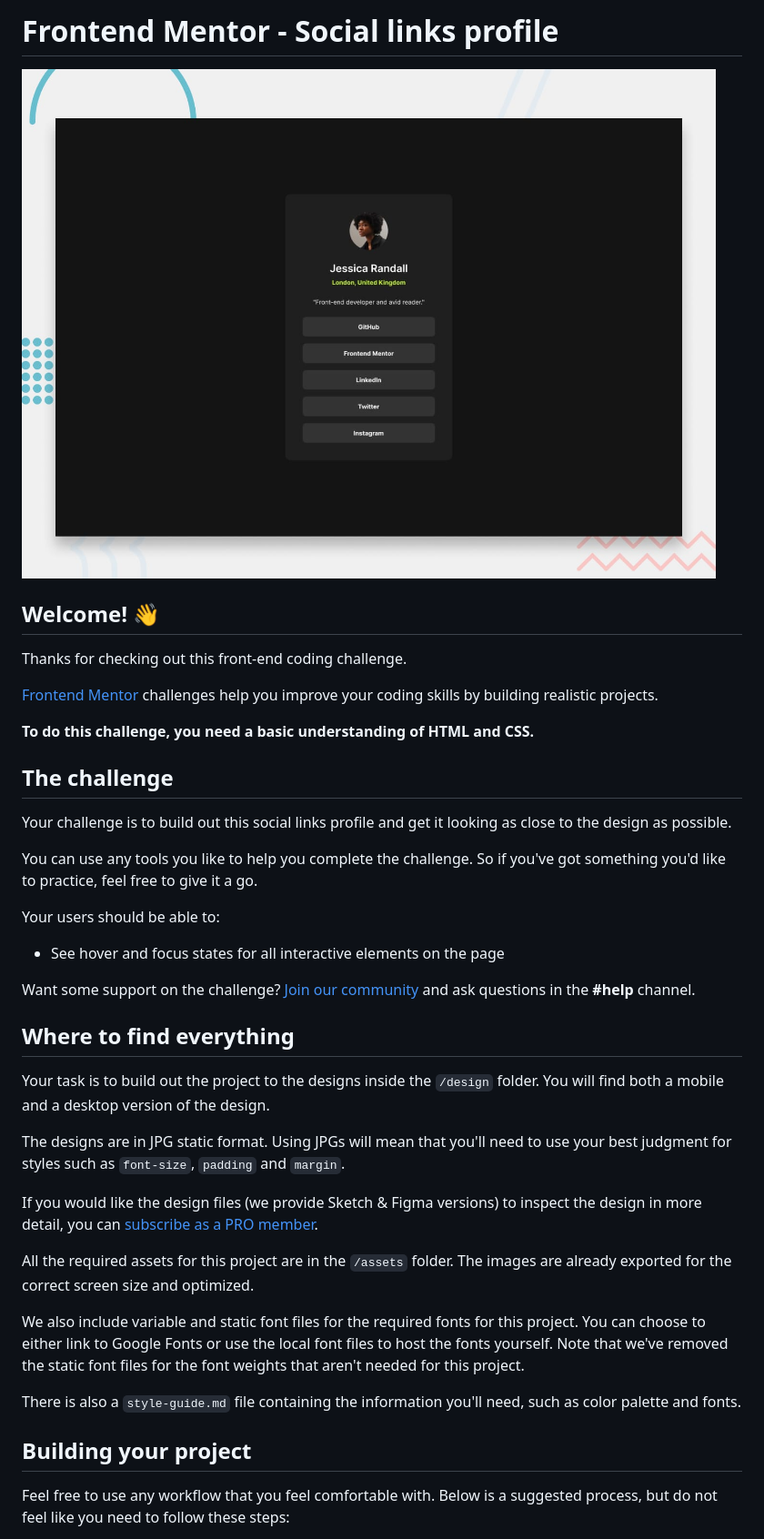
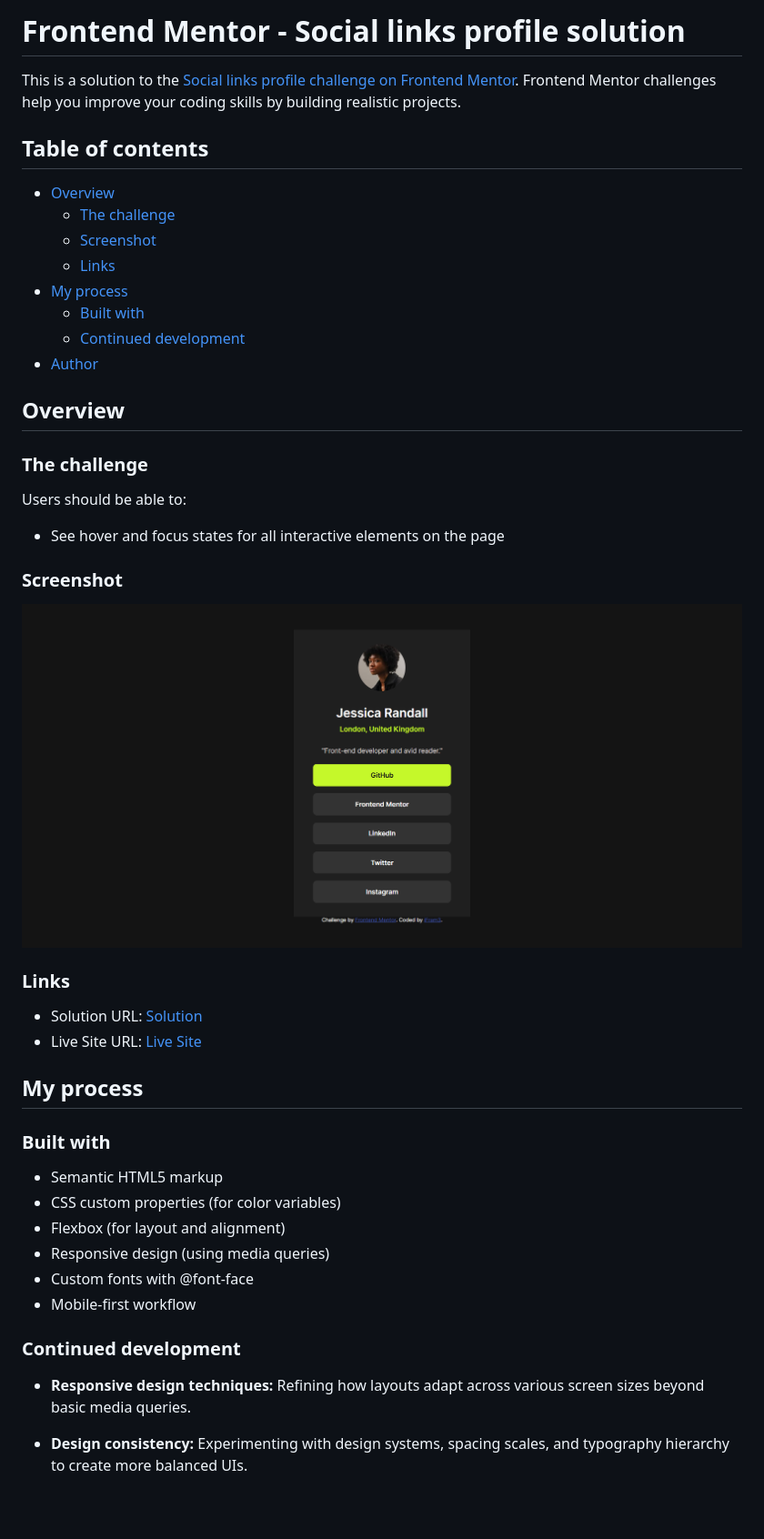
Before and after one commit to Ifram3/frontendmentor.io-projects, a Markdown page: social-links-profile-main/README.md, the part around the change printed below. Shown: that part at 91% size. Rendered like a GitHub page; pictures changed too: social-links-profile-main/assets/images/social_links_profile_screenshot_.png (added); blank space fills up the shorter version.

Commit message:
doc: document the project and add project screenshot

```diff
--- a/social-links-profile-main/README.md
+++ b/social-links-profile-main/README.md
@@ -1,42 +1,49 @@
-# Frontend Mentor - Social links profile
+# Frontend Mentor - Social links profile solution
 
-![Design preview for the Social links profile coding challenge](./preview.jpg)
+This is a solution to the [Social links profile challenge on Frontend Mentor](https://www.frontendmentor.io/challenges/social-links-profile-UG32l9m6dQ). Frontend Mentor challenges help you improve your coding skills by building realistic projects.
 
-## Welcome! 👋
+## Table of contents
 
-Thanks for checking out this front-end coding challenge.
+- [Overview](#overview)
+  - [The challenge](#the-challenge)
+  - [Screenshot](#screenshot)
+  - [Links](#links)
+- [My process](#my-process)
+  - [Built with](#built-with)
+  - [Continued development](#continued-development)
+- [Author](#author)
 
-[Frontend Mentor](https://www.frontendmentor.io) challenges help you improve your coding skills by building realistic projects.
+## Overview
 
-**To do this challenge, you need a basic understanding of HTML and CSS.**
+### The challenge
 
-## The challenge
-
-Your challenge is to build out this social links profile and get it looking as close to the design as possible.
-
-You can use any tools you like to help you complete the challenge. So if you've got something you'd like to practice, feel free to give it a go.
-
-Your users should be able to:
+Users should be able to:
 
 - See hover and focus states for all interactive elements on the page
 
-Want some support on the challenge? [Join our community](https://www.frontendmentor.io/community) and ask questions in the **#help** channel.
+### Screenshot
 
-## Where to find everything
+![Social Links Profile](assets/images/social_links_profile_screenshot_.png)
 
-Your task is to build out the project to the designs inside the `/design` folder. You will find both a mobile and a desktop version of the design.
+### Links
 
-The designs are in JPG static format. Using JPGs will mean that you'll need to use your best judgment for styles such as `font-size`, `padding` and `margin`.
+- Solution URL: [Solution](https://github.com/Ifram3/frontendmentor.io-projects/tree/main/social-links-profile-main)
+- Live Site URL: [Live Site](https://biogrid.netlify.app/)
 
-If you would like the design files (we provide Sketch & Figma versions) to inspect the design in more detail, you can [subscribe as a PRO member](https://www.frontendmentor.io/pro).
+## My process
 
-All the required assets for this project are in the `/assets` folder. The images are already exported for the correct screen size and optimized.
+### Built with
 
-We also include variable and static font files for the required fonts for this project. You can choose to either link to Google Fonts or use the local font files to host the fonts yourself. Note that we've removed the static font files for the font weights that aren't needed for this project.
+- Semantic HTML5 markup
+- CSS custom properties (for color variables)
+- Flexbox (for layout and alignment)
+- Responsive design (using media queries)
+- Custom fonts with @font-face
+- Mobile-first workflow
 
-There is also a `style-guide.md` file containing the information you'll need, such as color palette and fonts.
+### Continued development
 
-## Building your project
+- **Responsive design techniques:** Refining how layouts adapt across various screen sizes beyond basic media queries.
 
-Feel free to use any workflow that you feel comfortable with. Below is a suggested process, but do not feel like you need to follow these steps:
+- **Design consistency:** Experimenting with design systems, spacing scales, and typography hierarchy to create more balanced UIs.
 
```
Also changed, not shown: other parts of social-links-profile-main/README.md (+4 -50 lines), social-links-profile-main/README-template.md (deleted, +0 -110 lines).
